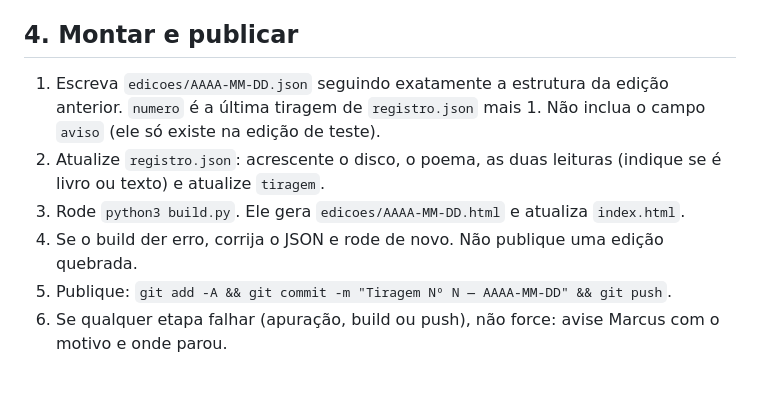
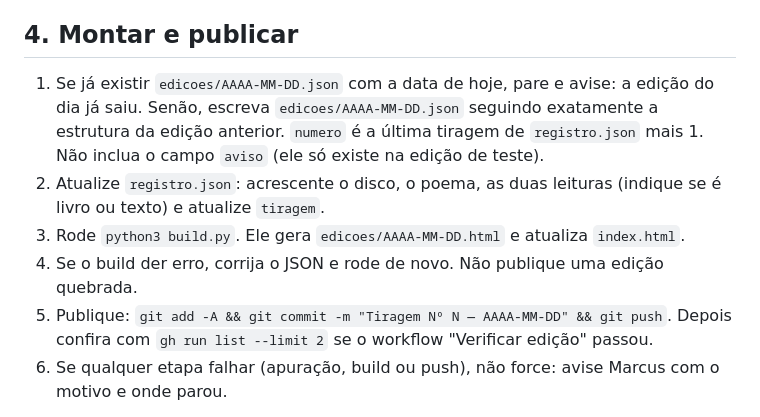
Before and after one commit to marcvsart/prensa-automata, a Markdown page: PROMPT-TAREFA.md, the part around the change. Drawn GitHub-style; blank space fills up the shorter version.

Commit message:
Prompt da tarefa: não sobrescrever edição do dia e conferir o workflow

```diff
--- a/PROMPT-TAREFA.md
+++ b/PROMPT-TAREFA.md
@@ -47,11 +47,11 @@ Ordem da edição e o que vai em cada bloco:
 
 ## 4. Montar e publicar
 
-1. Escreva `edicoes/AAAA-MM-DD.json` seguindo exatamente a estrutura da edição anterior. `numero` é a última tiragem de `registro.json` mais 1. Não inclua o campo `aviso` (ele só existe na edição de teste).
+1. Se já existir `edicoes/AAAA-MM-DD.json` com a data de hoje, pare e avise: a edição do dia já saiu. Senão, escreva `edicoes/AAAA-MM-DD.json` seguindo exatamente a estrutura da edição anterior. `numero` é a última tiragem de `registro.json` mais 1. Não inclua o campo `aviso` (ele só existe na edição de teste).
 2. Atualize `registro.json`: acrescente o disco, o poema, as duas leituras (indique se é livro ou texto) e atualize `tiragem`.
 3. Rode `python3 build.py`. Ele gera `edicoes/AAAA-MM-DD.html` e atualiza `index.html`.
 4. Se o build der erro, corrija o JSON e rode de novo. Não publique uma edição quebrada.
-5. Publique: `git add -A && git commit -m "Tiragem Nº N — AAAA-MM-DD" && git push`.
+5. Publique: `git add -A && git commit -m "Tiragem Nº N — AAAA-MM-DD" && git push`. Depois confira com `gh run list --limit 2` se o workflow "Verificar edição" passou.
 6. Se qualquer etapa falhar (apuração, build ou push), não force: avise Marcus com o motivo e onde parou.
 
 Ao terminar, responda com uma linha: número da tiragem, manchete do dia e o link prensaautomata.com.
```
